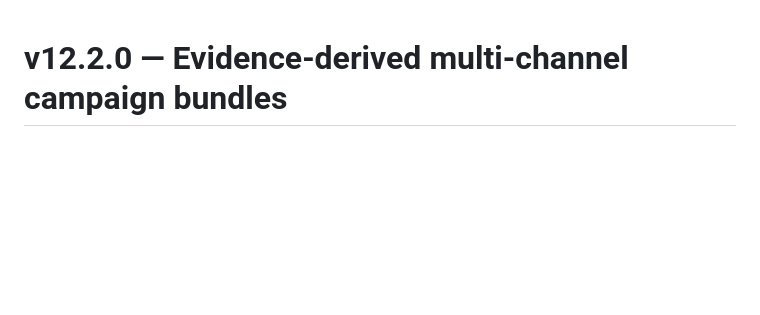
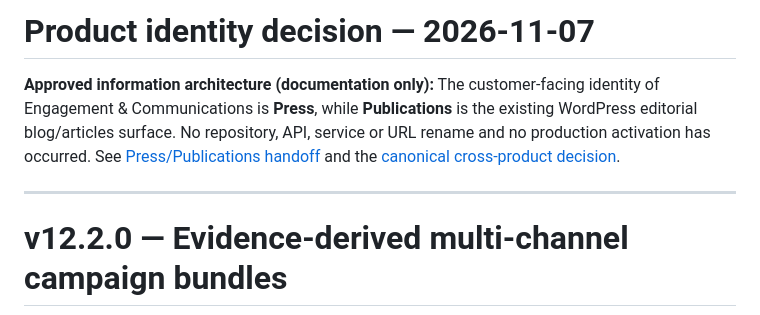
Before and after one commit to Content-Catalyst-LLC/sustainable-catalyst-engagement-communications, a Markdown page: README.md, the part around the change. Drawn GitHub-style; blank space fills up the shorter version.

Commit message:
Index approved Publications editorial and Press communications architecture handoff

```diff
--- a/README.md
+++ b/README.md
@@ -1,3 +1,9 @@
+# Product identity decision — 2026-11-07
+
+**Approved information architecture (documentation only):** The customer-facing identity of Engagement & Communications is **Press**, while **Publications** is the existing WordPress editorial blog/articles surface. No repository, API, service or URL rename and no production activation has occurred. See [Press/Publications handoff](docs/handoffs/2026-11-07-PRESS-PUBLICATIONS-PRODUCT-BOUNDARY.md) and the [canonical cross-product decision](https://github.com/Content-Catalyst-LLC/sustainable-catalyst-platform-core/blob/main/docs/PRODUCT-BOUNDARIES-PUBLICATIONS-PRESS-RESEARCH-2026-11-07.md).
+
+---
+
 # v12.2.0 — Evidence-derived multi-channel campaign bundles
 
 Default-off synthetic, tenant-bound offline preview. No production activation. See RELEASE-MANIFEST-v12.2.0.md and deployment/V1220-DEPLOY.md.
```
